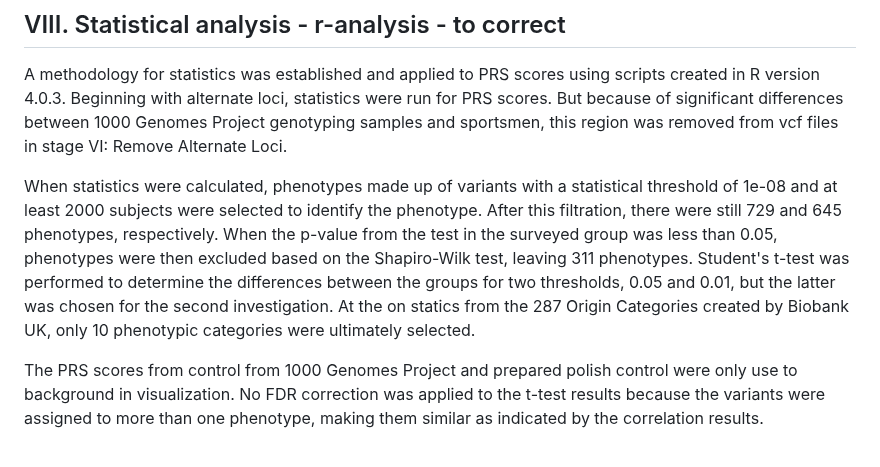
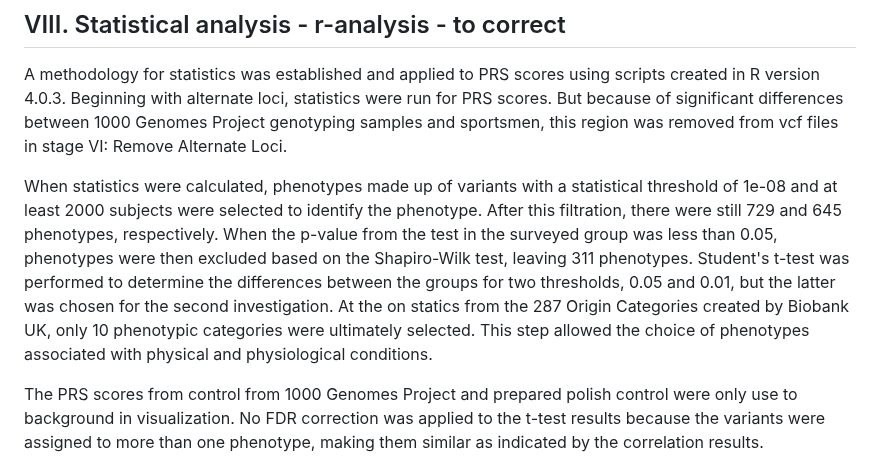
Before and after one commit to ippas/imdik-zekanowski-sportwgs, a Markdown page: analysis/PRS-analysis.md, the part around the change. Drawn GitHub-style.

```diff
--- a/analysis/PRS-analysis.md
+++ b/analysis/PRS-analysis.md
@@ -398,7 +398,7 @@ sbatch preprocessing/prs-preprocessing/polygenic/prepare-data-prs.sh \
 ## VIII. Statistical analysis - r-analysis - to correct
 A methodology for statistics was established and applied to PRS scores using scripts created in R version 4.0.3. Beginning with alternate loci, statistics were run for PRS scores. But because of significant differences between 1000 Genomes Project genotyping samples and sportsmen, this region was removed from vcf files in stage VI: Remove Alternate Loci.
 
-When statistics were calculated, phenotypes made up of variants with a statistical threshold of 1e-08 and at least 2000 subjects were selected to identify the phenotype. After this filtration, there were still 729 and 645 phenotypes, respectively. When the p-value from the test in the surveyed group was less than 0.05, phenotypes were then excluded based on the Shapiro-Wilk test, leaving 311 phenotypes. Student's t-test was performed to determine the differences between the groups for two thresholds, 0.05 and 0.01, but the latter was chosen for the second investigation. At the on statics from the 287 Origin Categories created by Biobank UK, only 10 phenotypic categories were ultimately selected.
+When statistics were calculated, phenotypes made up of variants with a statistical threshold of 1e-08 and at least 2000 subjects were selected to identify the phenotype. After this filtration, there were still 729 and 645 phenotypes, respectively. When the p-value from the test in the surveyed group was less than 0.05, phenotypes were then excluded based on the Shapiro-Wilk test, leaving 311 phenotypes. Student's t-test was performed to determine the differences between the groups for two thresholds, 0.05 and 0.01, but the latter was chosen for the second investigation. At the on statics from the 287 Origin Categories created by Biobank UK, only 10 phenotypic categories were ultimately selected. This step allowed the choice of phenotypes associated with physical and physiological conditions.
 
 The PRS scores from control from 1000 Genomes Project and prepared polish control were only use to background in visualization.
 No FDR correction was applied to the t-test results because the variants were assigned to more than one phenotype, making them similar as indicated by the correlation results.
```
